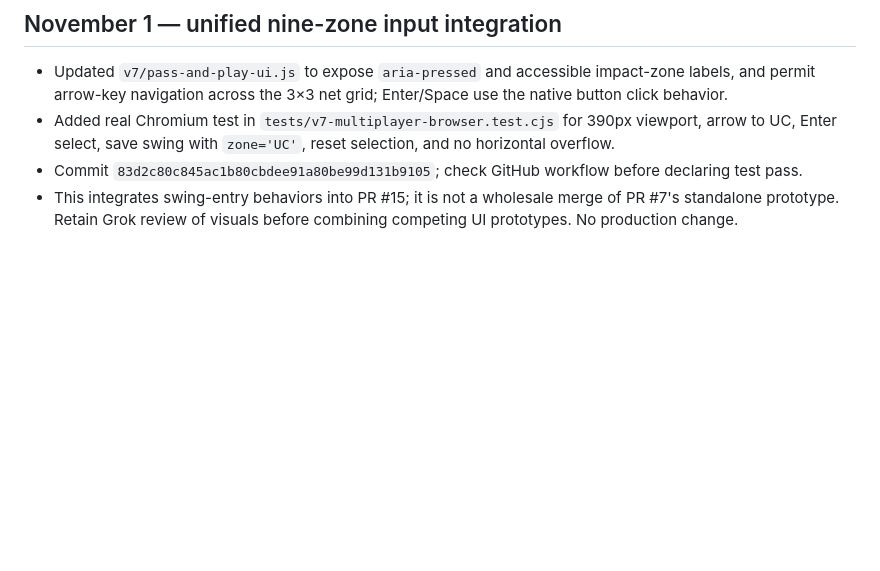
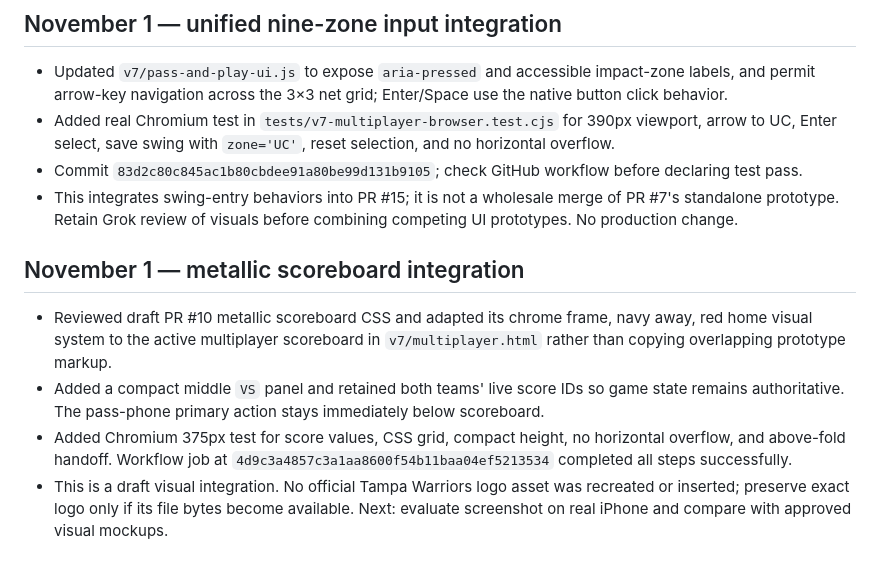
Before and after one commit to DiamondIQ2026/warriors-hit-lab, a Markdown page: docs/V7_UNIFIED_PLAYTEST_GROK_HANDOFF.md, the part around the change. Rendered like a GitHub page; blank space fills up the shorter version.

Commit message:
Log metallic scoreboard design adaptation and mobile QA for Grok

```diff
--- a/docs/V7_UNIFIED_PLAYTEST_GROK_HANDOFF.md
+++ b/docs/V7_UNIFIED_PLAYTEST_GROK_HANDOFF.md
@@ -32,3 +32,9 @@ Review #15 before editing the shared multiplayer UI. Propose separate patch PR f
 - Added real Chromium test in `tests/v7-multiplayer-browser.test.cjs` for 390px viewport, arrow to UC, Enter select, save swing with `zone='UC'`, reset selection, and no horizontal overflow.
 - Commit `83d2c80c845ac1b80cbdee91a80be99d131b9105`; check GitHub workflow before declaring test pass.
 - This integrates swing-entry behaviors into PR #15; it is not a wholesale merge of PR #7's standalone prototype. Retain Grok review of visuals before combining competing UI prototypes. No production change.
+
+## November 1 — metallic scoreboard integration
+- Reviewed draft PR #10 metallic scoreboard CSS and adapted its chrome frame, navy away, red home visual system to the active multiplayer scoreboard in `v7/multiplayer.html` rather than copying overlapping prototype markup.
+- Added a compact middle `VS` panel and retained both teams' live score IDs so game state remains authoritative. The pass-phone primary action stays immediately below scoreboard.
+- Added Chromium 375px test for score values, CSS grid, compact height, no horizontal overflow, and above-fold handoff. Workflow job at `4d9c3a4857c3a1aa8600f54b11baa04ef5213534` completed all steps successfully.
+- This is a draft visual integration. No official Tampa Warriors logo asset was recreated or inserted; preserve exact logo only if its file bytes become available. Next: evaluate screenshot on real iPhone and compare with approved visual mockups.
```
